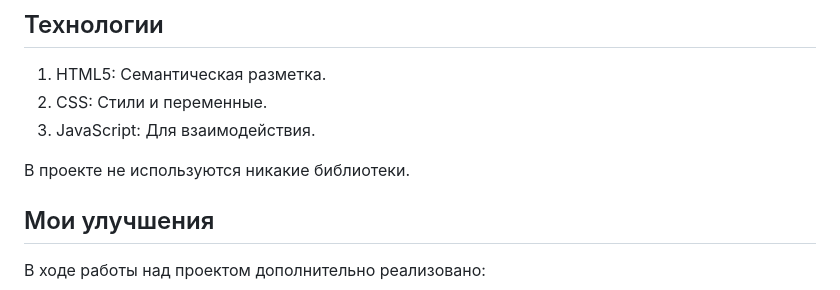
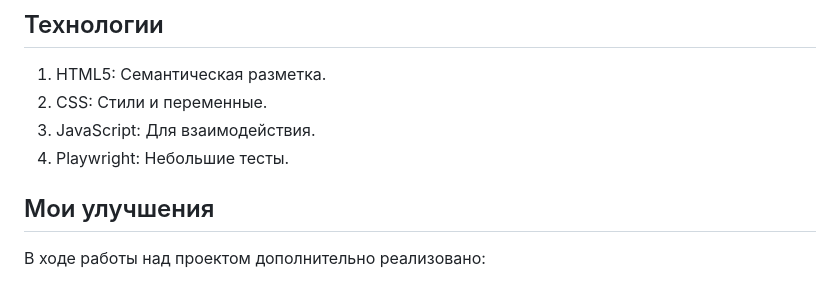
Before and after one commit to Katrinmark2000/test_task, a Markdown page: README.md, the part around the change. Drawn GitHub-style.

```diff
--- a/README.md
+++ b/README.md
@@ -27,8 +27,7 @@ https://test-task-tau-three-57.vercel.app/
 1. HTML5: Семантическая разметка.
 2. CSS: Cтили и переменные.
 3. JavaScript: Для взаимодействия.
-
-В проекте не используются никакие библиотеки.
+4. Playwright: Небольшие тесты.
 
 ## Мои улучшения
 В ходе работы над проектом дополнительно реализовано:
```
